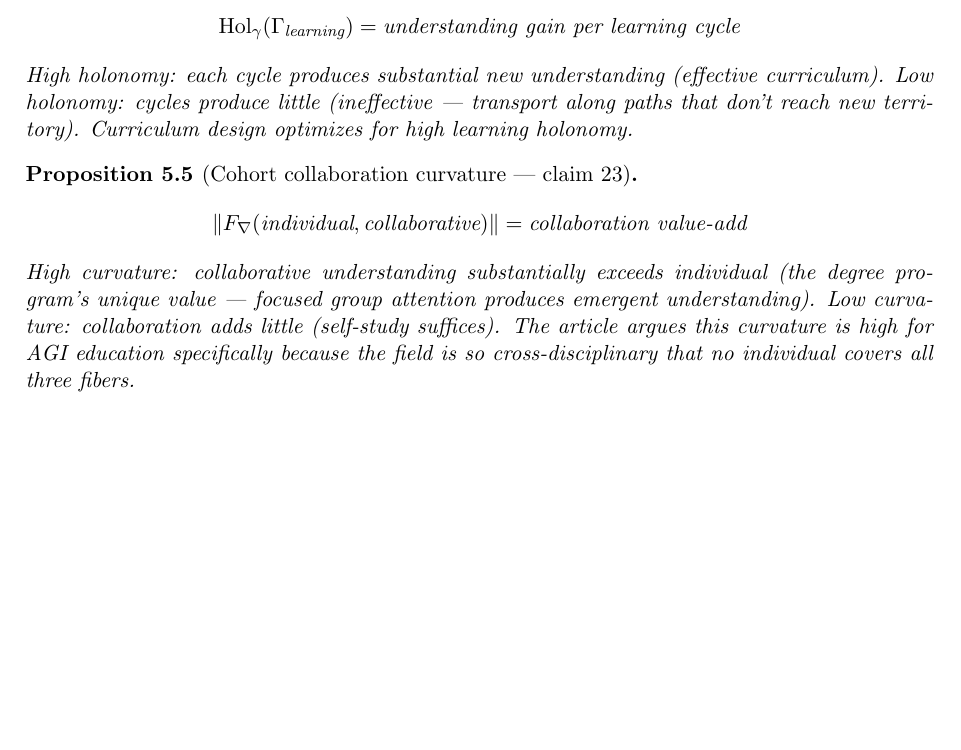
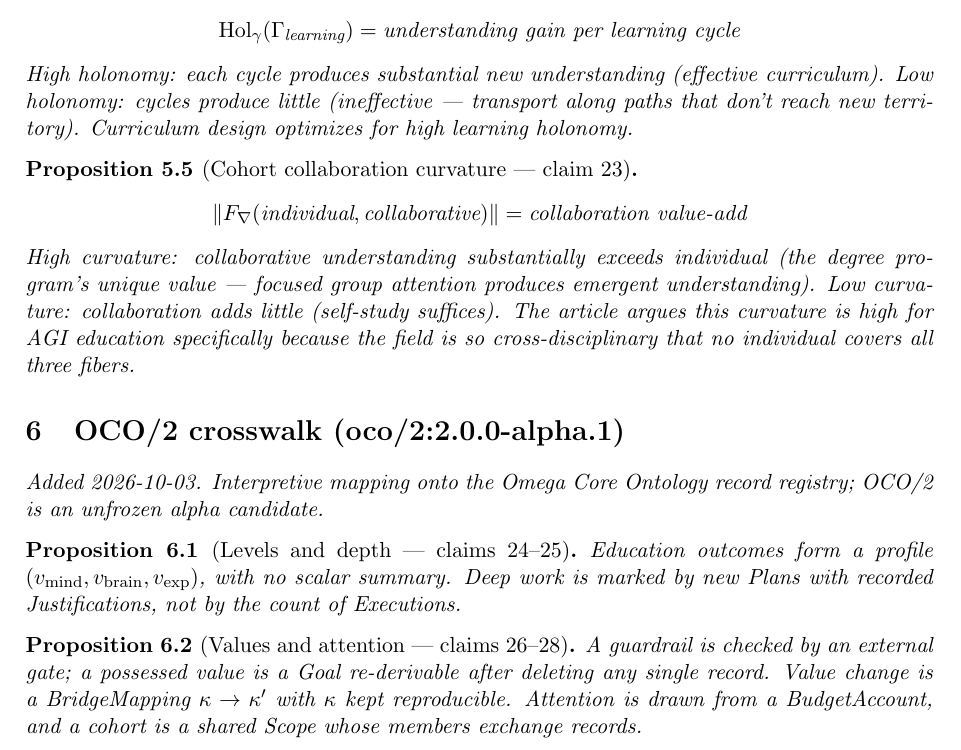
Before and after one commit to bgoertzel-sing/hyperseed-formalizations, a LaTeX paper (substack/2026-07-23-what-should-an-agi-curriculum-look-like/formalization.tex): part of page 3 of 3, cut so that both start at the same text, the shorter picture padded with empty space. Compiled offline with pdfLaTeX.

Commit message:
Add OCO/2 crosswalk to what-should-an-agi-curriculum-look-like

```diff
--- a/substack/2026-07-23-what-should-an-agi-curriculum-look-like/formalization.tex
+++ b/substack/2026-07-23-what-should-an-agi-curriculum-look-like/formalization.tex
@@ -198,4 +198,18 @@ high for AGI education specifically because the field is so
 cross-disciplinary that no individual covers all three fibers.
 \end{proposition}
 
+
+%======================================================================
+\section{OCO/2 crosswalk (oco/2:2.0.0-alpha.1)}
+\emph{Added 2026-10-03. Interpretive mapping onto the Omega Core Ontology
+record registry; OCO/2 is an unfrozen alpha candidate.}
+
+\begin{proposition}[Levels and depth --- claims 24--25]
+Education outcomes form a profile $(v_{\mathrm{mind}},v_{\mathrm{brain}},v_{\mathrm{exp}})$, with no scalar summary. Deep work is marked by new Plans with recorded Justifications, not by the count of Executions.
+\end{proposition}
+
+\begin{proposition}[Values and attention --- claims 26--28]
+A guardrail is checked by an external gate; a possessed value is a Goal re-derivable after deleting any single record. Value change is a BridgeMapping $\kappa\to\kappa'$ with $\kappa$ kept reproducible. Attention is drawn from a BudgetAccount, and a cohort is a shared Scope whose members exchange records.
+\end{proposition}
+
 \end{document}
```
Also changed, not shown: substack/2026-07-23-what-should-an-agi-curriculum-look-like/claims.md (+12 -0 lines), substack/2026-07-23-what-should-an-agi-curriculum-look-like/README.md, 1 other file.
